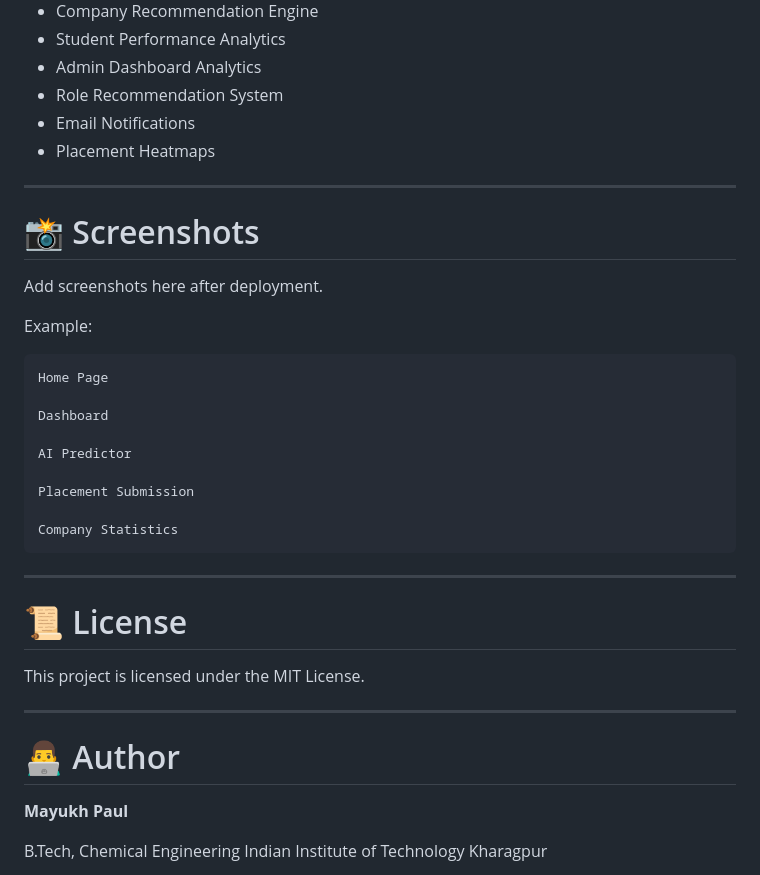
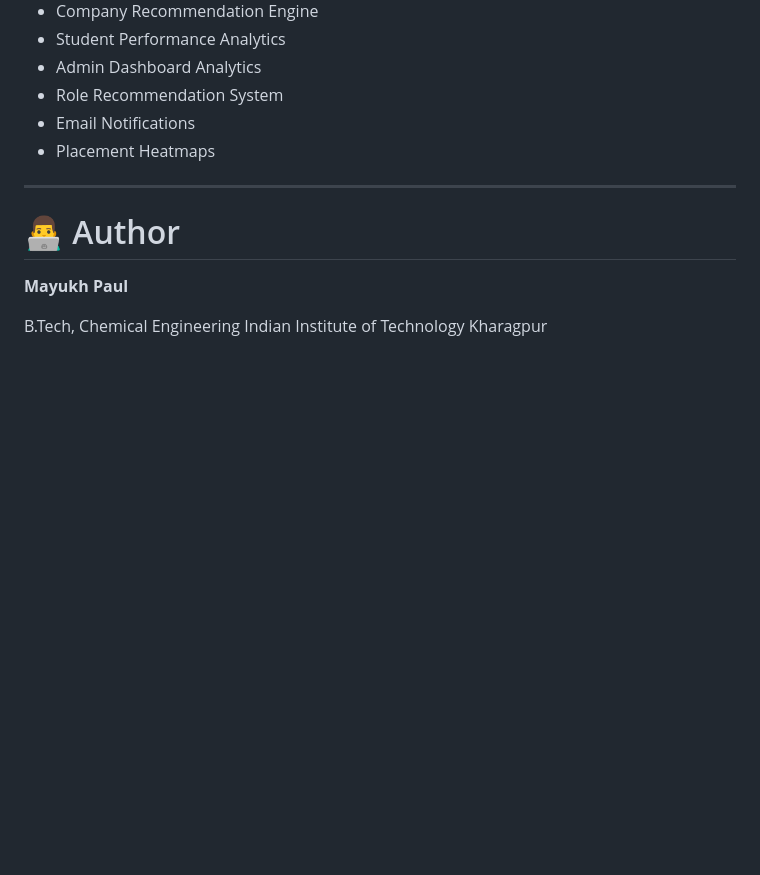
Before and after one commit to Mayukh-71/PlacementWatch, a Markdown page: README.md, the part around the change. GitHub-like rendering; blank space fills up the shorter version.

````diff
--- a/README.md
+++ b/README.md
@@ -257,32 +257,6 @@ Open the `frontend` folder using **Live Server** or any static web server.
 
 ---
 
-# 📸 Screenshots
-
-Add screenshots here after deployment.
-
-Example:
-
-```
-Home Page
-
-Dashboard
-
-AI Predictor
-
-Placement Submission
-
-Company Statistics
-```
-
----
-
-# 📜 License
-
-This project is licensed under the MIT License.
-
----
-
 # 👨‍💻 Author
 
 **Mayukh Paul**
````
